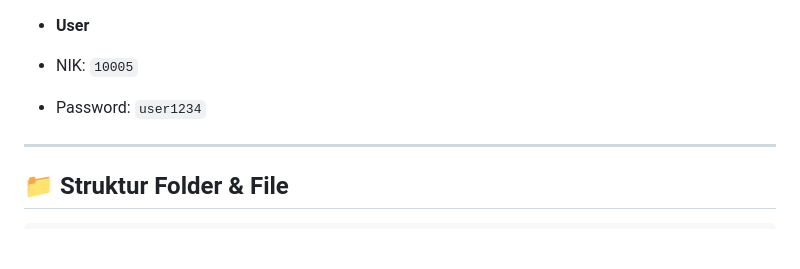
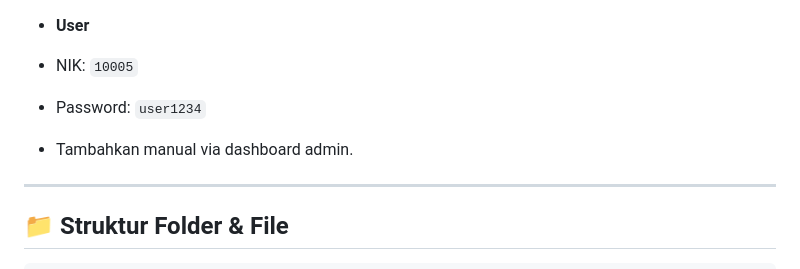
Before and after one commit to Alghifari888/sistem_cuti_karyawan, a Markdown page: README.md, the part around the change. Rendered like a GitHub page; blank space fills up the shorter version.

Commit message:
Update README.md to include instructions for adding users manually via admin dashboard

```diff
--- a/README.md
+++ b/README.md
@@ -133,8 +133,7 @@ $db_name = 'db_cuti_karyawan';
 * **User**
 * NIK: `10005`
 * Password: `user1234`
-
-
+* Tambahkan manual via dashboard admin.
 
 ---
 
```
